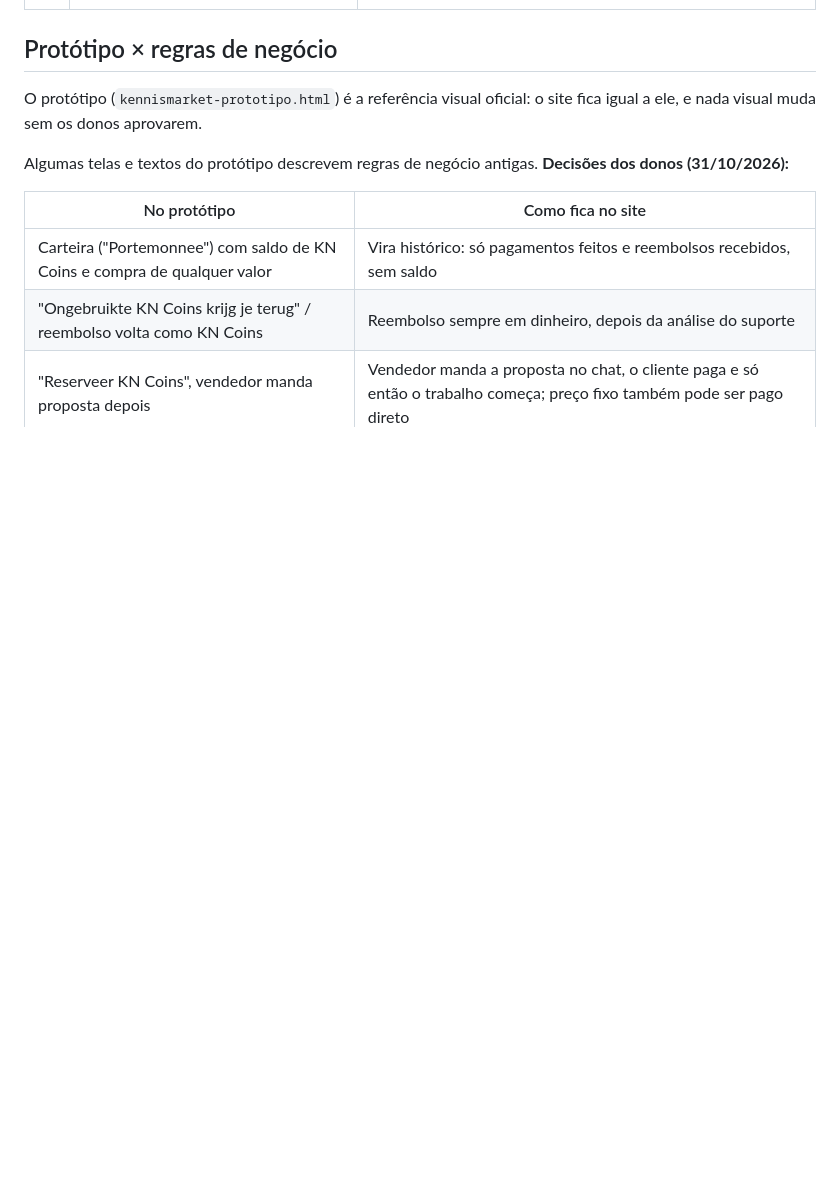
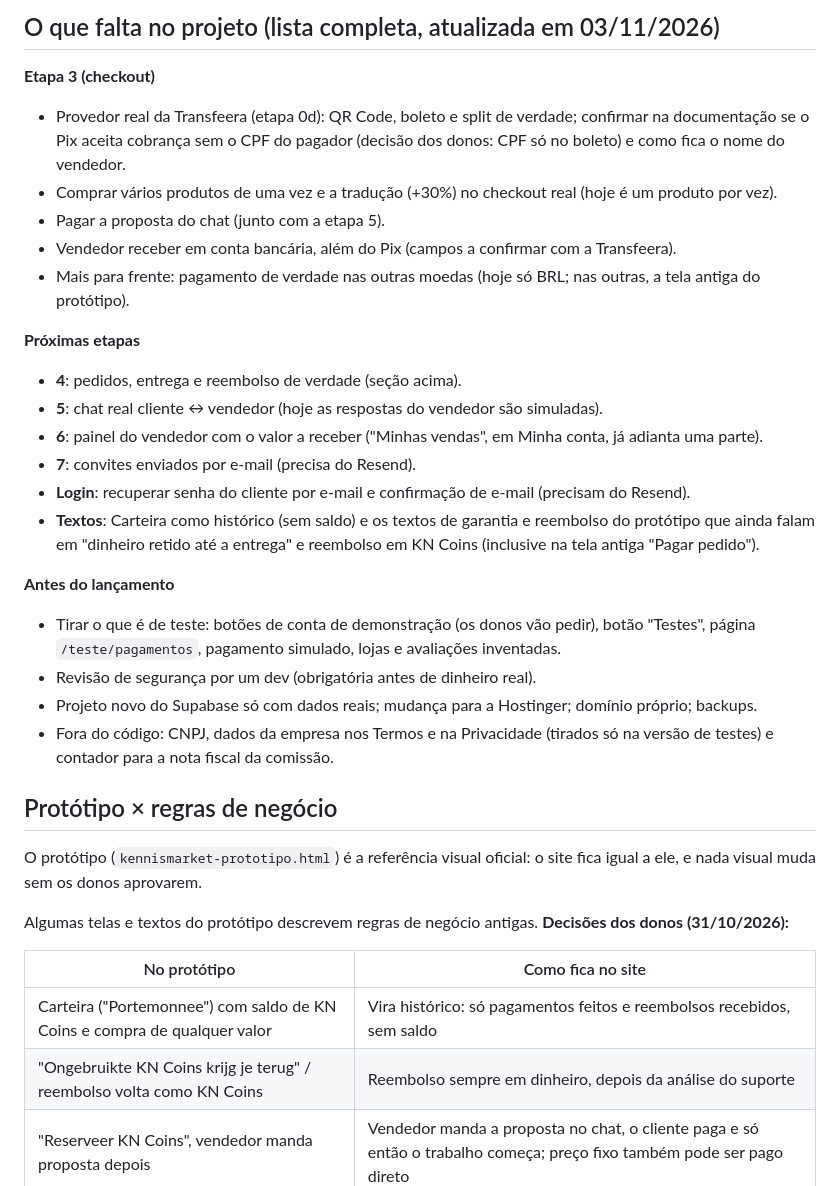
Before and after one commit to kennismarket/kennismarket, a Markdown page: docs/PLANO.md, the part around one of its changes. Rendered like a GitHub page; blank space fills up the shorter version.

```diff
--- a/docs/PLANO.md
+++ b/docs/PLANO.md
@@ -39,3 +91,29 @@
+## O que falta no projeto (lista completa, atualizada em 03/11/2026)
+
+**Etapa 3 (checkout)**
+- Provedor real da Transfeera (etapa 0d): QR Code, boleto e split de verdade; confirmar na documentação se o Pix
+  aceita cobrança sem o CPF do pagador (decisão dos donos: CPF só no boleto) e como fica o nome do vendedor.
+- Comprar vários produtos de uma vez e a tradução (+30%) no checkout real (hoje é um produto por vez).
+- Pagar a proposta do chat (junto com a etapa 5).
+- Vendedor receber em conta bancária, além do Pix (campos a confirmar com a Transfeera).
+- Mais para frente: pagamento de verdade nas outras moedas (hoje só BRL; nas outras, a tela antiga do protótipo).
+
+**Próximas etapas**
+- **4**: pedidos, entrega e reembolso de verdade (seção acima).
+- **5**: chat real cliente ↔ vendedor (hoje as respostas do vendedor são simuladas).
+- **6**: painel do vendedor com o valor a receber ("Minhas vendas", em Minha conta, já adianta uma parte).
+- **7**: convites enviados por e-mail (precisa do Resend).
+- **Login**: recuperar senha do cliente por e-mail e confirmação de e-mail (precisam do Resend).
+- **Textos**: Carteira como histórico (sem saldo) e os textos de garantia e reembolso do protótipo que ainda
+  falam em "dinheiro retido até a entrega" e reembolso em KN Coins (inclusive na tela antiga "Pagar pedido").
+
+**Antes do lançamento**
+- Tirar o que é de teste: botões de conta de demonstração (os donos vão pedir), botão "Testes", página
+  `/teste/pagamentos`, pagamento simulado, lojas e avaliações inventadas.
+- Revisão de segurança por um dev (obrigatória antes de dinheiro real).
+- Projeto novo do Supabase só com dados reais; mudança para a Hostinger; domínio próprio; backups.
+- Fora do código: CNPJ, dados da empresa nos Termos e na Privacidade (tirados só na versão de testes) e
+  contador para a nota fiscal da comissão.
 
 ## Protótipo × regras de negócio
 
```
Also changed, not shown: other parts of docs/PLANO.md (+53 -1 lines).
